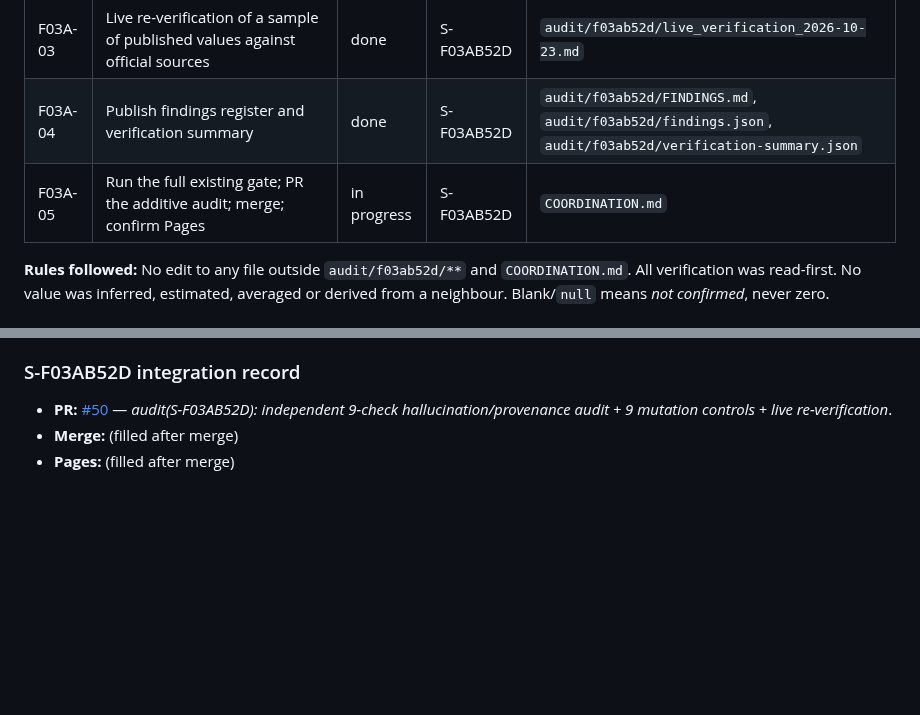
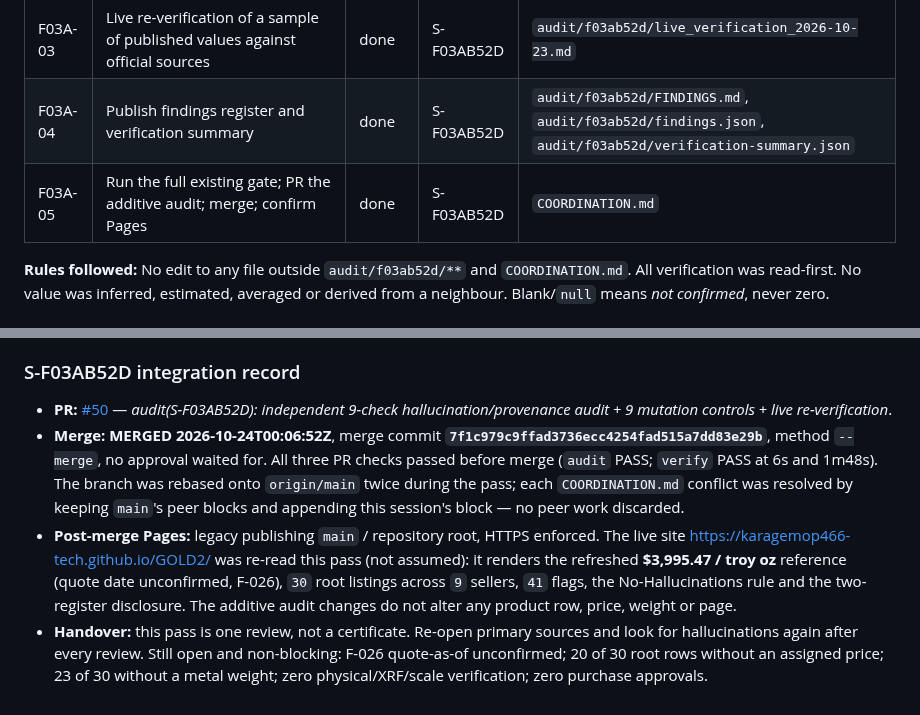
Before and after one commit to karagemop466-tech/GOLD2, a Markdown page: COORDINATION.md, 2 parts joined by grey strips. Drawn GitHub-style; blank space fills up the shorter version.

Commit message:
docs(S-F03AB52D): record PR #50 merge result and post-merge Pages read-back
Co-authored-by: arena-agent <297053741+arena-agent@users.noreply.github.com>

```diff
--- a/COORDINATION.md
+++ b/COORDINATION.md
@@ -1265,7 +1265,7 @@ exclusive file scope below.
 | F03A-02 | Independent 9-check hallucination/provenance scanner + 9 mutation controls | done | S-F03AB52D | `audit/f03ab52d/hallucination_audit.py`, `audit/f03ab52d/test_audit.py` |
 | F03A-03 | Live re-verification of a sample of published values against official sources | done | S-F03AB52D | `audit/f03ab52d/live_verification_2026-10-23.md` |
 | F03A-04 | Publish findings register and verification summary | done | S-F03AB52D | `audit/f03ab52d/FINDINGS.md`, `audit/f03ab52d/findings.json`, `audit/f03ab52d/verification-summary.json` |
-| F03A-05 | Run the full existing gate; PR the additive audit; merge; confirm Pages | in progress | S-F03AB52D | `COORDINATION.md` |
+| F03A-05 | Run the full existing gate; PR the additive audit; merge; confirm Pages | done | S-F03AB52D | `COORDINATION.md` |
 
 **Rules followed:** No edit to any file outside `audit/f03ab52d/**` and `COORDINATION.md`. All
 verification was read-first. No value was inferred, estimated, averaged or derived from a neighbour.
@@ -1322,5 +1322,15 @@ Blank/`null` means *not confirmed*, never zero.
 
 - **PR:** [#50](https://github.com/karagemop466-tech/GOLD2/pull/50) — *audit(S-F03AB52D): independent
   9-check hallucination/provenance audit + 9 mutation controls + live re-verification*.
-- **Merge:** (filled after merge)
-- **Pages:** (filled after merge)
+- **Merge:** **MERGED 2026-10-24T00:06:52Z**, merge commit **`7f1c979c9ffad3736ecc4254fad515a7dd83e29b`**, method
+  `--merge`, no approval waited for. All three PR checks passed before merge (`audit` PASS; `verify` PASS at
+  6s and 1m48s). The branch was rebased onto `origin/main` twice during the pass; each `COORDINATION.md` conflict
+  was resolved by keeping `main`'s peer blocks and appending this session's block — no peer work discarded.
+- **Post-merge Pages:** legacy publishing `main` / repository root, HTTPS enforced. The live site
+  https://karagemop466-tech.github.io/GOLD2/ was re-read this pass (not assumed): it renders the refreshed
+  **$3,995.47 / troy oz** reference (quote date unconfirmed, F-026), `30` root listings across `9` sellers,
+  `41` flags, the No-Hallucinations rule and the two-register disclosure. The additive audit changes do not
+  alter any product row, price, weight or page.
+- **Handover:** this pass is one review, not a certificate. Re-open primary sources and look for hallucinations
+  again after every review. Still open and non-blocking: F-026 quote-as-of unconfirmed; 20 of 30 root rows without
+  an assigned price; 23 of 30 without a metal weight; zero physical/XRF/scale verification; zero purchase approvals.
```
